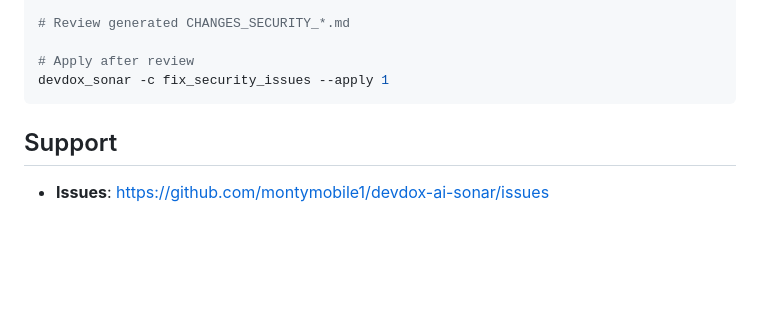
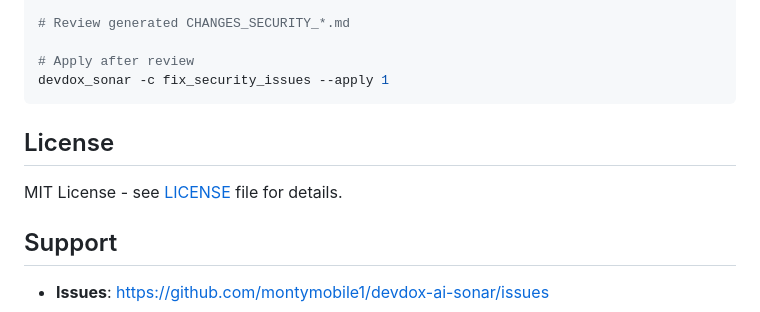
Before and after one commit to montymobile1/devdox-ai-sonar, a Markdown page: Readme.md, the part around the change. Drawn GitHub-style; blank space fills up the shorter version.

````diff
--- a/Readme.md
+++ b/Readme.md
@@ -512,6 +512,10 @@ devdox_sonar -c fix_security_issues --dry-run
 devdox_sonar -c fix_security_issues --apply 1
 ```
 
+## License
+
+MIT License - see [LICENSE](LICENSE) file for details.
+
 
 
 ## Support
````
